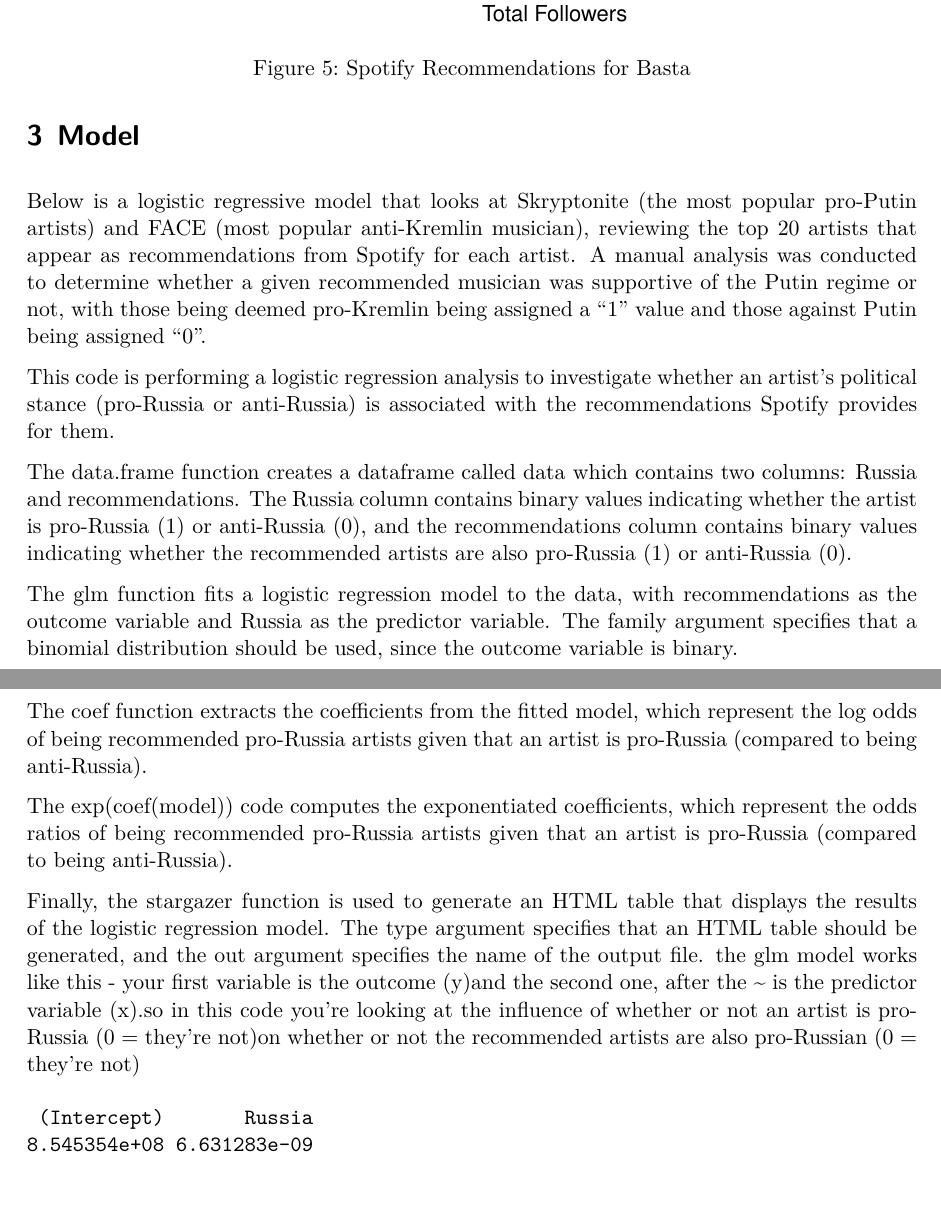
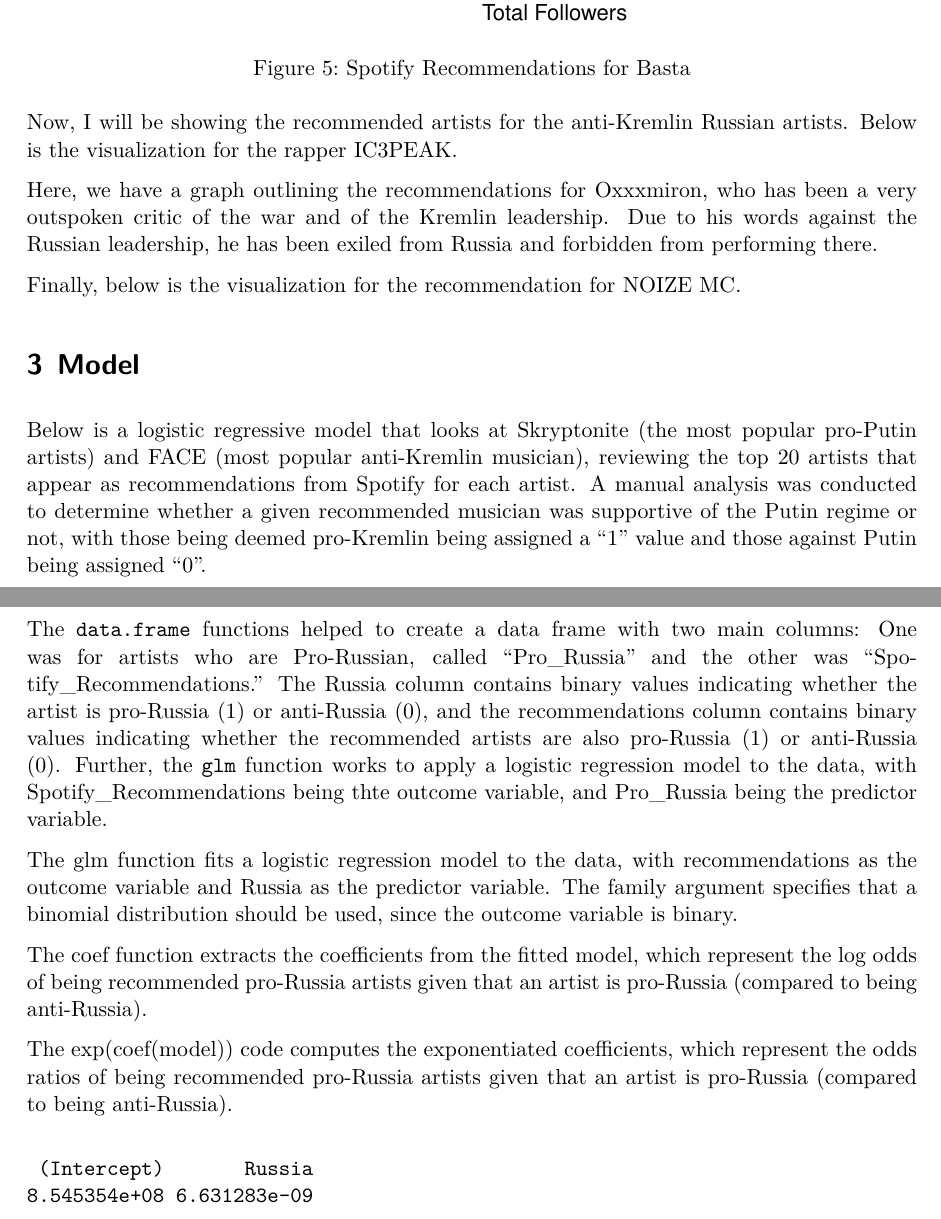
Before and after one commit to rutykorotaev/finalpaper, a Quarto document (outputs/paper/FinalPaper.qmd): two parts of pages 6 and 7 of 10, joined at a grey line, cut so that both start at the same text. The pictures show the output file outputs/paper/FinalPaper.pdf that the author committed with the source.

Commit message:
additions

````diff
--- a/outputs/paper/FinalPaper.qmd
+++ b/outputs/paper/FinalPaper.qmd
@@ -262,18 +265,34 @@
   geom_point(size = 3, shape = 21, fill = "white", colour = "black") +
   coord_flip() +
   labs(x = "Artist", y = "Total Followers")
+
+```
+
+Now, I will be showing the recommended artists for the anti-Kremlin Russian artists. Below is the visualization for the rapper IC3PEAK.
+
+```{r}
+
 ```
 
 
+Here, we have a graph outlining the recommendations for Oxxxmiron, who has been a very outspoken critic of the war and of the Kremlin leadership. Due to his words against the Russian leadership, he has been exiled from Russia and forbidden from performing there.
+
+```{r}
+
+```
+
+Finally, below is the visualization for the recommendation for NOIZE MC.
+
+```{r}
+
+```
 
 
 # Model {#sec-model}
 
 Below is a logistic regressive model that looks at Skryptonite (the most popular pro-Putin artists) and FACE (most popular anti-Kremlin musician), reviewing the top 20 artists that appear as recommendations from Spotify for each artist. A manual analysis was conducted to determine whether a given recommended musician was supportive of the Putin regime or not, with those being deemed pro-Kremlin being assigned a "1" value and those against Putin being assigned "0".
 
-This code is performing a logistic regression analysis to investigate whether an artist's political stance (pro-Russia or anti-Russia) is associated with the recommendations Spotify provides for them.
-
-The data.frame function creates a dataframe called data which contains two columns: Russia and recommendations. The Russia column contains binary values indicating whether the artist is pro-Russia (1) or anti-Russia (0), and the recommendations column contains binary values indicating whether the recommended artists are also pro-Russia (1) or anti-Russia (0).
+The `data.frame` functions helped to create a data frame with two main columns: One was for artists who are Pro-Russian, called "Pro_Russia" and the other was "Spotify_Recommendations." The Russia column contains binary values indicating whether the artist is pro-Russia (1) or anti-Russia (0), and the recommendations column contains binary values indicating whether the recommended artists are also pro-Russia (1) or anti-Russia (0). Further, the `glm` function works to apply a logistic regression model to the data, with Spotify_Recommendations being thte outcome variable, and Pro_Russia being the predictor variable.
 
 The glm function fits a logistic regression model to the data, with recommendations as the outcome variable and Russia as the predictor variable. The family argument specifies that a binomial distribution should be used, since the outcome variable is binary.
 
@@ -281,8 +300,7 @@
 
 The exp(coef(model)) code computes the exponentiated coefficients, which represent the odds ratios of being recommended pro-Russia artists given that an artist is pro-Russia (compared to being anti-Russia).
 
-Finally, the stargazer function is used to generate an HTML table that displays the results of the logistic regression model. The type argument specifies that an HTML table should be generated, and the out argument specifies the name of the output file.
-the glm model works like this - your first variable is the outcome (y)and the second one, after the ~ is the predictor variable (x).so in this code you're looking at the influence of whether or not an artist is pro-Russia (0 = they're not)on whether or not the recommended artists are also pro-Russian (0 = they're not)
+
 
 ```{r}
 #| echo: false
````
Also changed, not shown: outputs/paper/FinalPaper.pdf, outputs/paper/FinalPaper.qmd (4 more changed lines).
